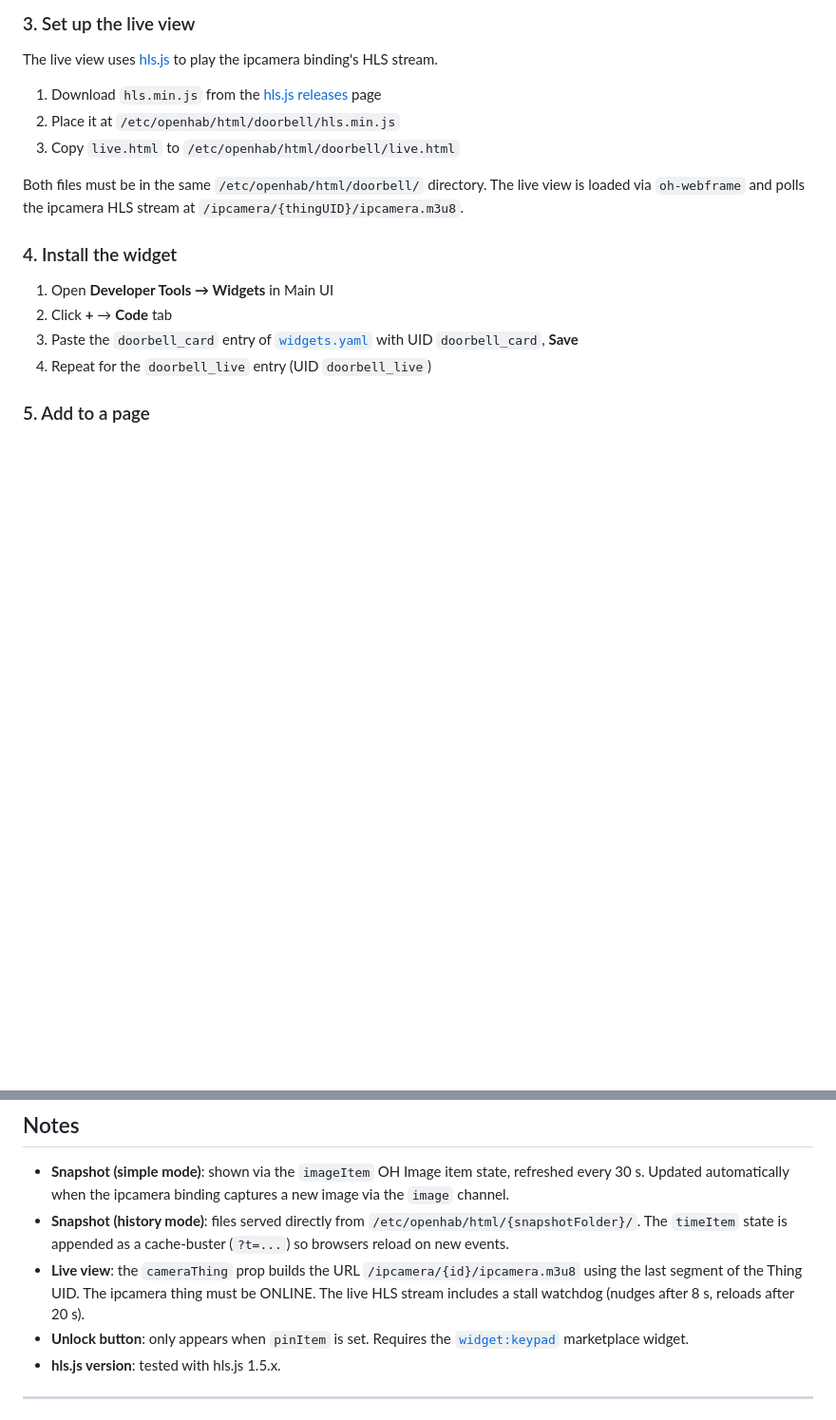
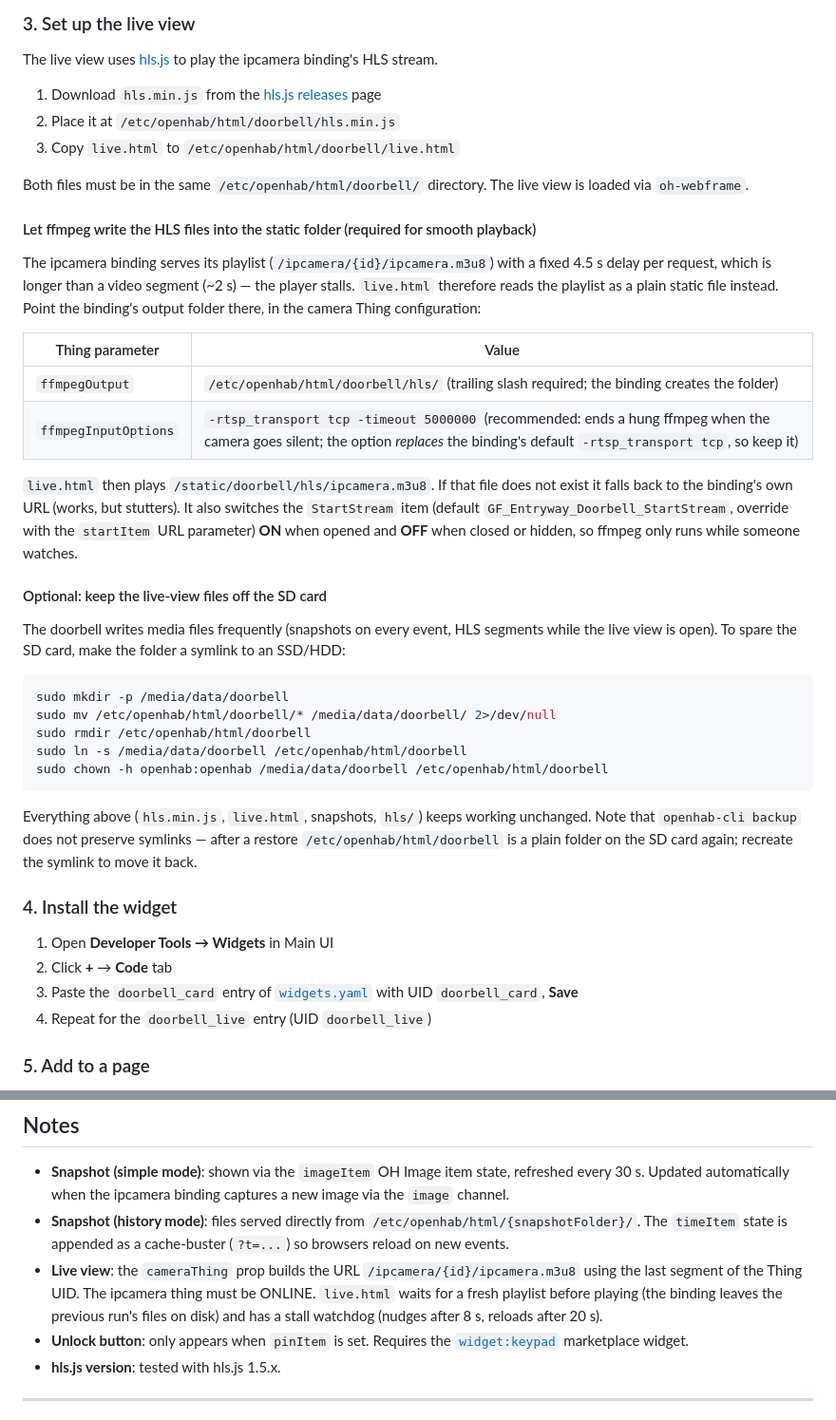
Before and after one commit to Ltty/openhab-widgets, a Markdown page: widgets/doorbell_card/README.md, 2 parts joined by grey strips. Shown at 95% size. Drawn GitHub-style; blank space fills up the shorter version.

Commit message:
docs(doorbell_card): ffmpegOutput setup for the live view, optional SSD symlink

````diff
--- a/widgets/doorbell_card/README.md
+++ b/widgets/doorbell_card/README.md
@@ -69,7 +69,32 @@ The live view uses [hls.js](https://github.com/video-dev/hls.js/) to play the ip
 2. Place it at `/etc/openhab/html/doorbell/hls.min.js`
 3. Copy `live.html` to `/etc/openhab/html/doorbell/live.html`
 
-Both files must be in the same `/etc/openhab/html/doorbell/` directory. The live view is loaded via `oh-webframe` and polls the ipcamera HLS stream at `/ipcamera/{thingUID}/ipcamera.m3u8`.
+Both files must be in the same `/etc/openhab/html/doorbell/` directory. The live view is loaded via `oh-webframe`.
+
+#### Let ffmpeg write the HLS files into the static folder (required for smooth playback)
+
+The ipcamera binding serves its playlist (`/ipcamera/{id}/ipcamera.m3u8`) with a fixed 4.5 s delay per request, which is longer than a video segment (~2 s) — the player stalls. `live.html` therefore reads the playlist as a plain static file instead. Point the binding's output folder there, in the camera Thing configuration:
+
+| Thing parameter | Value |
+|---|---|
+| `ffmpegOutput` | `/etc/openhab/html/doorbell/hls/` (trailing slash required; the binding creates the folder) |
+| `ffmpegInputOptions` | `-rtsp_transport tcp -timeout 5000000` (recommended: ends a hung ffmpeg when the camera goes silent; the option *replaces* the binding's default `-rtsp_transport tcp`, so keep it) |
+
+`live.html` then plays `/static/doorbell/hls/ipcamera.m3u8`. If that file does not exist it falls back to the binding's own URL (works, but stutters). It also switches the `StartStream` item (default `GF_Entryway_Doorbell_StartStream`, override with the `startItem` URL parameter) **ON** when opened and **OFF** when closed or hidden, so ffmpeg only runs while someone watches.
+
+#### Optional: keep the live-view files off the SD card
+
+The doorbell writes media files frequently (snapshots on every event, HLS segments while the live view is open). To spare the SD card, make the folder a symlink to an SSD/HDD:
+
+```bash
+sudo mkdir -p /media/data/doorbell
+sudo mv /etc/openhab/html/doorbell/* /media/data/doorbell/ 2>/dev/null
+sudo rmdir /etc/openhab/html/doorbell
+sudo ln -s /media/data/doorbell /etc/openhab/html/doorbell
+sudo chown -h openhab:openhab /media/data/doorbell /etc/openhab/html/doorbell
+```
+
+Everything above (`hls.min.js`, `live.html`, snapshots, `hls/`) keeps working unchanged. Note that `openhab-cli backup` does not preserve symlinks — after a restore `/etc/openhab/html/doorbell` is a plain folder on the SD card again; recreate the symlink to move it back.
 
 ### 4. Install the widget
 
@@ -196,7 +221,7 @@ if (!fetch()) {
 
 - **Snapshot (simple mode)**: shown via the `imageItem` OH Image item state, refreshed every 30 s. Updated automatically when the ipcamera binding captures a new image via the `image` channel.
 - **Snapshot (history mode)**: files served directly from `/etc/openhab/html/{snapshotFolder}/`. The `timeItem` state is appended as a cache-buster (`?t=...`) so browsers reload on new events.
-- **Live view**: the `cameraThing` prop builds the URL `/ipcamera/{id}/ipcamera.m3u8` using the last segment of the Thing UID. The ipcamera thing must be ONLINE. The live HLS stream includes a stall watchdog (nudges after 8 s, reloads after 20 s).
+- **Live view**: the `cameraThing` prop builds the URL `/ipcamera/{id}/ipcamera.m3u8` using the last segment of the Thing UID. The ipcamera thing must be ONLINE. `live.html` waits for a fresh playlist before playing (the binding leaves the previous run's files on disk) and has a stall watchdog (nudges after 8 s, reloads after 20 s).
 - **Unlock button**: only appears when `pinItem` is set. Requires the [`widget:keypad`](https://community.openhab.org/t/keypad-widget/122765) marketplace widget.
 - **hls.js version**: tested with hls.js 1.5.x.
 
````
